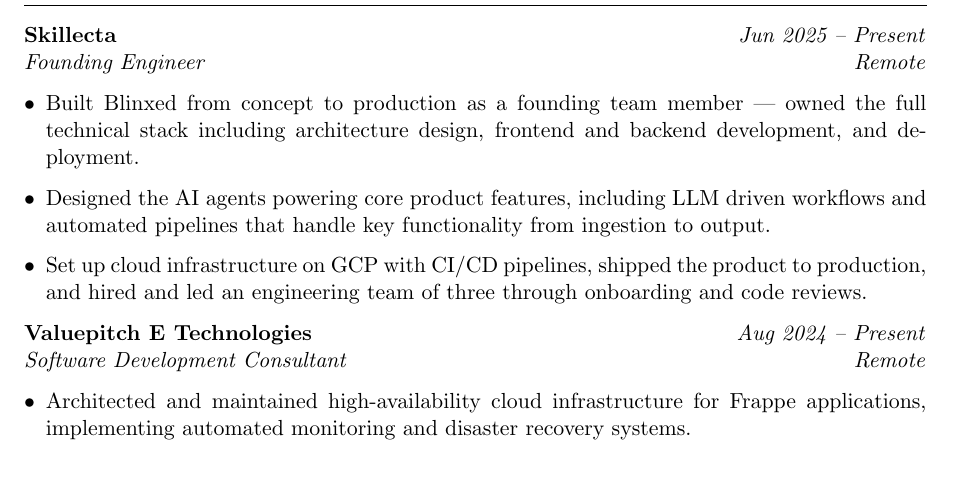
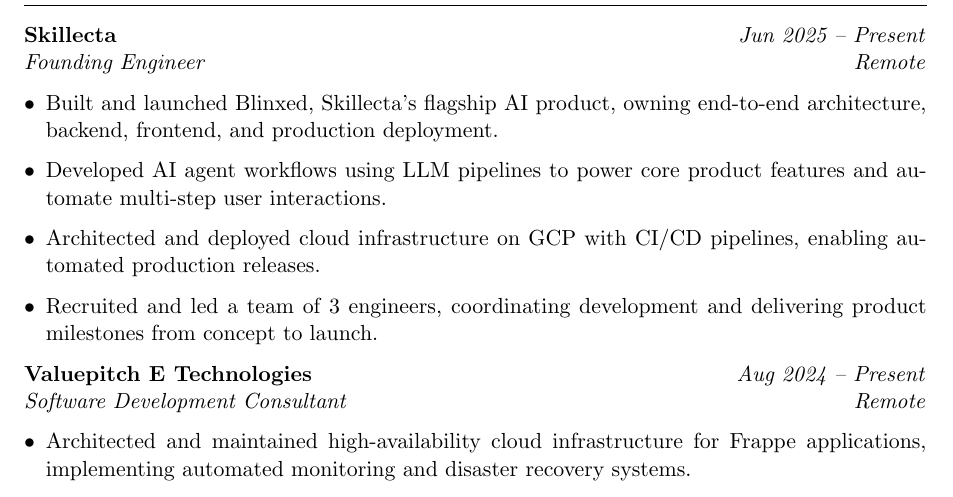
Before and after one commit to jishnujp/jishnujp.github.io, a LaTeX CV (latex/resume.tex): part of page 1 of 3, cut so that both start at the same text. Compiled offline with pdfLaTeX.

Commit message:
Update experience details for Skillecta role: enhance project descriptions and clarify responsibilities

```diff
--- a/latex/resume.tex
+++ b/latex/resume.tex
@@ -43,9 +43,14 @@
 
 \textbf{Skillecta} \hfill \textit{Jun 2025 -- Present} \\
 \textit{Founding Engineer} \hfill \textit{Remote} \begin{itemize}[leftmargin=*]
-    \item Built Blinxed from concept to production as a founding team member — owned the full technical stack including architecture design, frontend and backend development, and deployment.
-    \item Designed the AI agents powering core product features, including LLM driven workflows and automated pipelines that handle key functionality from ingestion to output.
-    \item Set up cloud infrastructure on GCP with CI/CD pipelines, shipped the product to production, and hired and led an engineering team of three through onboarding and code reviews.
+    \item Built and launched Blinxed, Skillecta’s flagship AI product, owning end-to-end architecture, backend, frontend, and production deployment.
+
+    \item Developed AI agent workflows using LLM pipelines to power core product features and automate multi-step user interactions.
+
+    \item Architected and deployed cloud infrastructure on GCP with CI/CD pipelines, enabling automated production releases.
+
+    \item Recruited and led a team of 3 engineers, coordinating development and delivering product milestones from concept to launch.
+
 \end{itemize}
 
 
```
